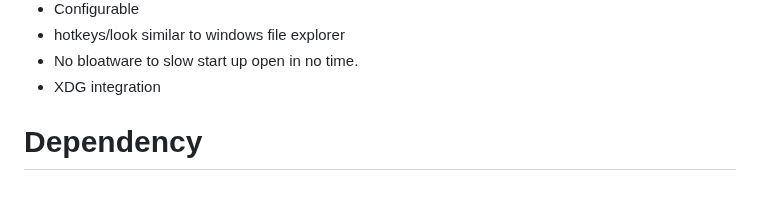
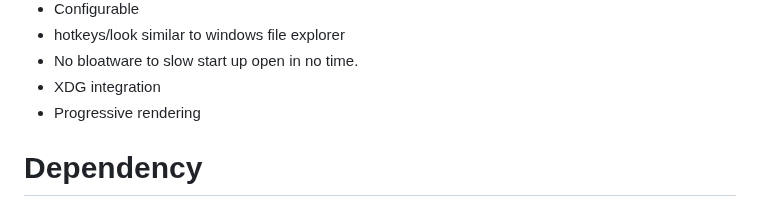
Before and after one commit to HalanoSiblee/RaymothFM, a Markdown page: README.md, the part around one of its changes. GitHub-like rendering.

```diff
--- a/README.md
+++ b/README.md
@@ -24,6 +24,7 @@ Next-Gen linux file manager Speed focused ⚡
 - hotkeys/look similar to windows file explorer
 - No bloatware to slow start up open in no time.
 - XDG integration
+- Progressive rendering
 
 # Dependency
 
```
Also changed, not shown: other parts of README.md (+1 -0 lines), media/9..png (added), 2 other files.
